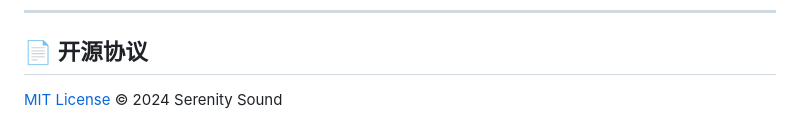
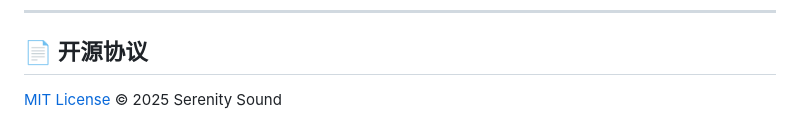
Before and after one commit to Clowrain/serenity_sound, a Markdown page: README.md, the part around the change. GitHub-like rendering.

Commit message:
Update copyright year in README.md

```diff
--- a/README.md
+++ b/README.md
@@ -221,4 +221,4 @@ flutter run -d android
 
 ## 📄 开源协议
 
-[MIT License](LICENSE) © 2024 Serenity Sound
+[MIT License](LICENSE) © 2025 Serenity Sound
```
